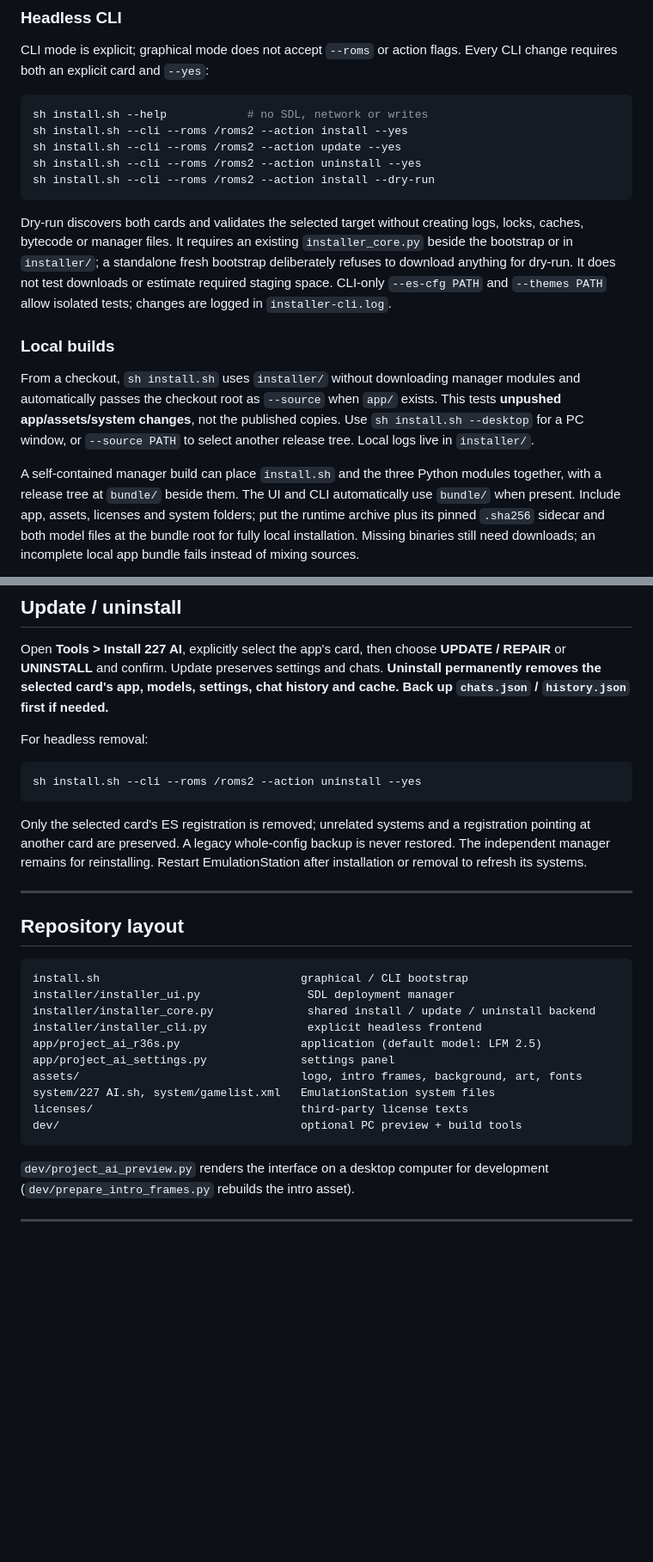
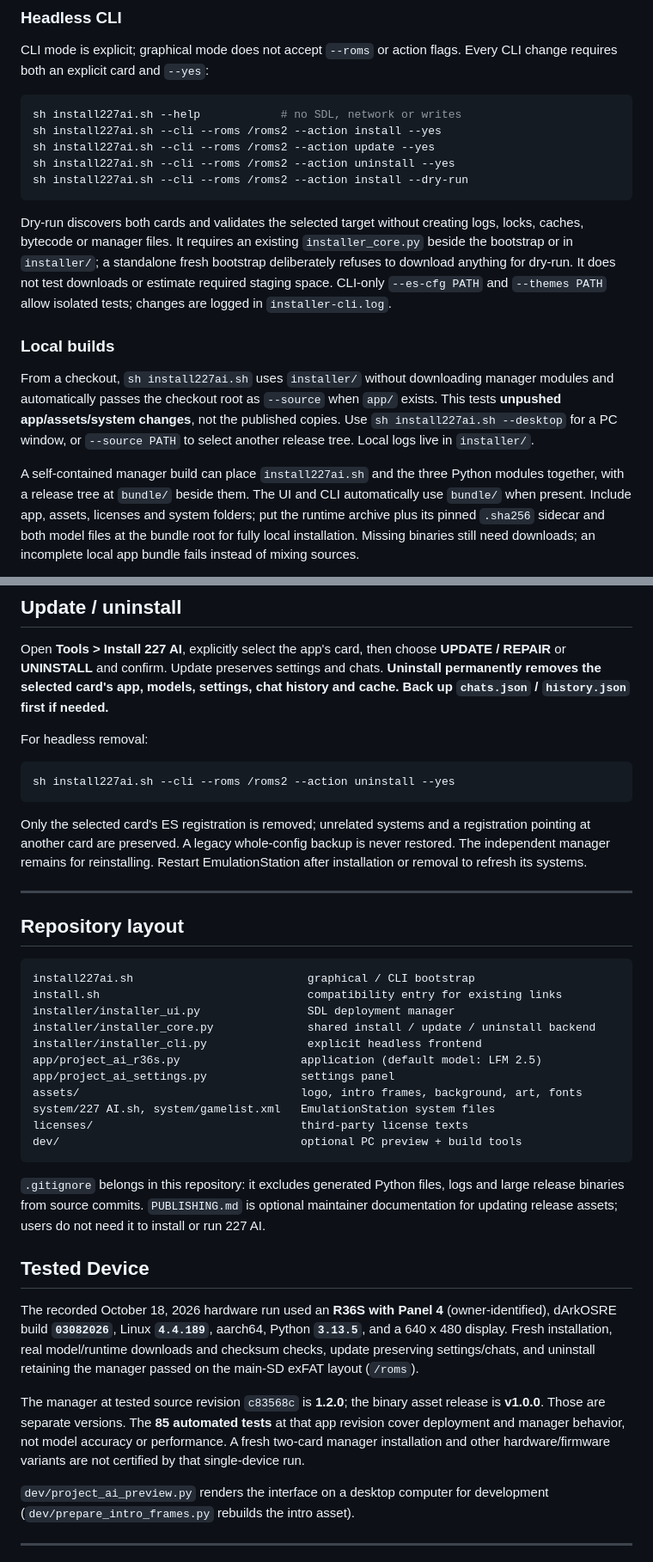
Before and after one commit to 1Z99/project-ai-r36s, a Markdown page: README.md, 2 parts joined by grey strips. Shown at 86% size. Rendered like a GitHub page; blank space fills up the shorter version.

````diff
--- a/README.md
+++ b/README.md
@@ -122,11 +138,11 @@ CLI mode is explicit; graphical mode does not accept `--roms` or action flags.
 Every CLI change requires both an explicit card and `--yes`:
 
 ```sh
-sh install.sh --help            # no SDL, network or writes
-sh install.sh --cli --roms /roms2 --action install --yes
-sh install.sh --cli --roms /roms2 --action update --yes
-sh install.sh --cli --roms /roms2 --action uninstall --yes
-sh install.sh --cli --roms /roms2 --action install --dry-run
+sh install227ai.sh --help            # no SDL, network or writes
+sh install227ai.sh --cli --roms /roms2 --action install --yes
+sh install227ai.sh --cli --roms /roms2 --action update --yes
+sh install227ai.sh --cli --roms /roms2 --action uninstall --yes
+sh install227ai.sh --cli --roms /roms2 --action install --dry-run
 ```
 
 Dry-run discovers both cards and validates the selected target without creating
@@ -138,13 +154,13 @@ test downloads or estimate required staging space. CLI-only `--es-cfg PATH` and
 
 ### Local builds
 
-From a checkout, `sh install.sh` uses `installer/` without downloading manager
+From a checkout, `sh install227ai.sh` uses `installer/` without downloading manager
 modules and automatically passes the checkout root as `--source` when `app/`
 exists. This tests **unpushed app/assets/system changes**, not the published
-copies. Use `sh install.sh --desktop` for a PC window, or `--source PATH` to
+copies. Use `sh install227ai.sh --desktop` for a PC window, or `--source PATH` to
 select another release tree. Local logs live in `installer/`.
 
-A self-contained manager build can place `install.sh` and the three Python
+A self-contained manager build can place `install227ai.sh` and the three Python
 modules together, with a release tree at `bundle/` beside them. The UI and CLI
 automatically use `bundle/` when present. Include app, assets, licenses and system
 folders; put the runtime archive plus its pinned `.sha256` sidecar and both model
@@ -279,7 +295,7 @@ chat history and cache. Back up `chats.json` / `history.json` first if needed.**
 For headless removal:
 
 ```sh
-sh install.sh --cli --roms /roms2 --action uninstall --yes
+sh install227ai.sh --cli --roms /roms2 --action uninstall --yes
 ```
 
 Only the selected card's ES registration is removed; unrelated systems and a
@@ -292,7 +308,8 @@ Restart EmulationStation after installation or removal to refresh its systems.
 ## Repository layout
 
 ```
-install.sh                              graphical / CLI bootstrap
+install227ai.sh                          graphical / CLI bootstrap
+install.sh                               compatibility entry for existing links
 installer/installer_ui.py                SDL deployment manager
 installer/installer_core.py              shared install / update / uninstall backend
 installer/installer_cli.py               explicit headless frontend
@@ -303,6 +320,25 @@ system/227 AI.sh, system/gamelist.xml   EmulationStation system files
 licenses/                               third-party license texts
 dev/                                    optional PC preview + build tools
 ```
+
+`.gitignore` belongs in this repository: it excludes generated Python files, logs
+and large release binaries from source commits. `PUBLISHING.md` is optional
+maintainer documentation for updating release assets; users do not need it to
+install or run 227 AI.
+
+## Tested Device
+
+The recorded October 18, 2026 hardware run used an **R36S with Panel 4**
+(owner-identified), dArkOSRE build **`03082026`**, Linux **`4.4.189`**, aarch64,
+Python **`3.13.5`**, and a 640 x 480 display. Fresh installation, real model/runtime
+downloads and checksum checks, update preserving settings/chats, and uninstall
+retaining the manager passed on the main-SD exFAT layout (`/roms`).
+
+The manager at tested source revision `c83568c` is **1.2.0**; the binary asset
+release is **v1.0.0**. Those are separate versions. The **85 automated tests** at
+that app revision cover deployment and manager behavior, not model accuracy or
+performance. A fresh two-card manager installation and other hardware/firmware
+variants are not certified by that single-device run.
 
 `dev/project_ai_preview.py` renders the interface on a desktop computer for
 development (`dev/prepare_intro_frames.py` rebuilds the intro asset).
````
Also changed, not shown: other parts of README.md (+36 -20 lines), PUBLISHING.md (+51 -24 lines), assets/readme/README.md (added, +41 -0 lines), assets/readme/227-ai-demo.gif (added), 6 other files.
